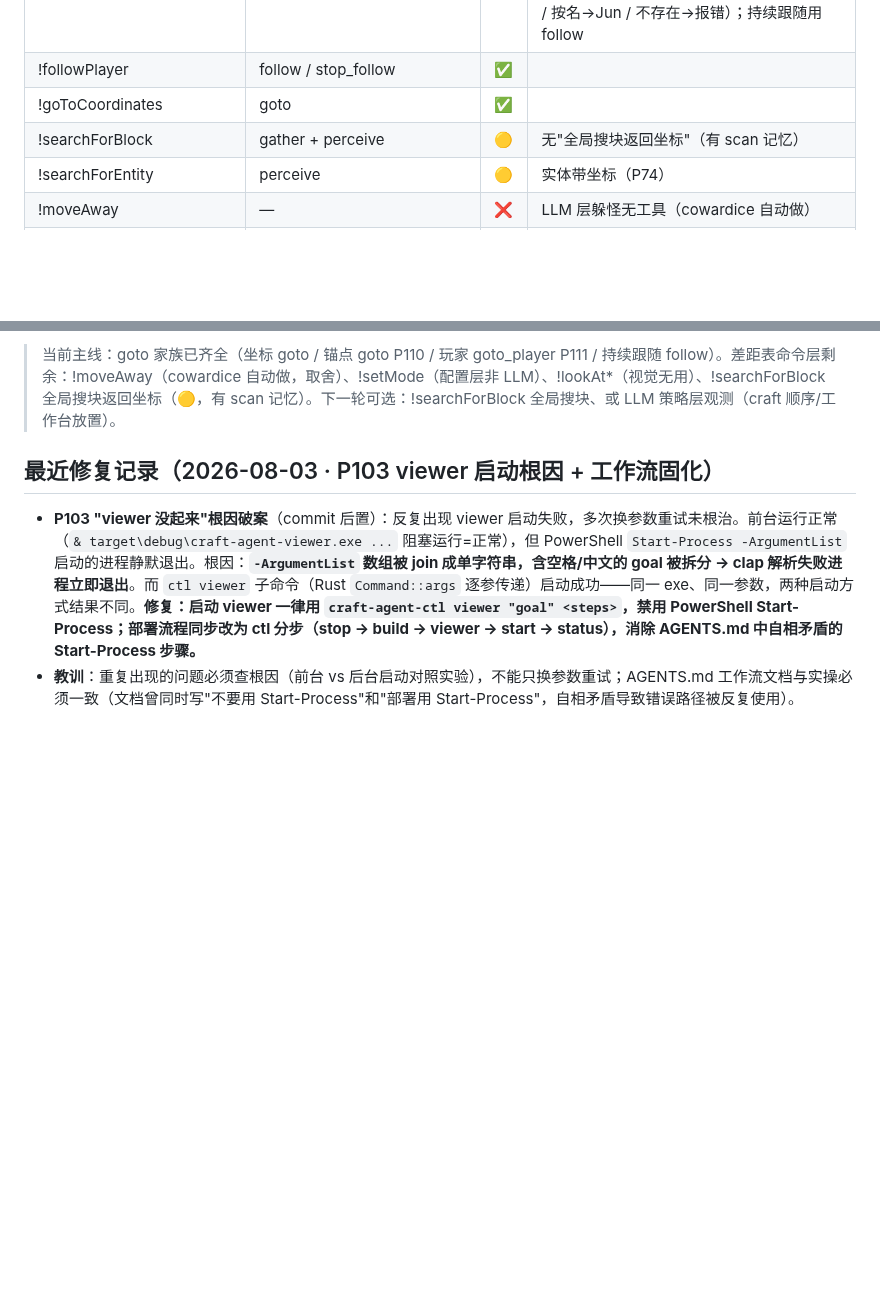
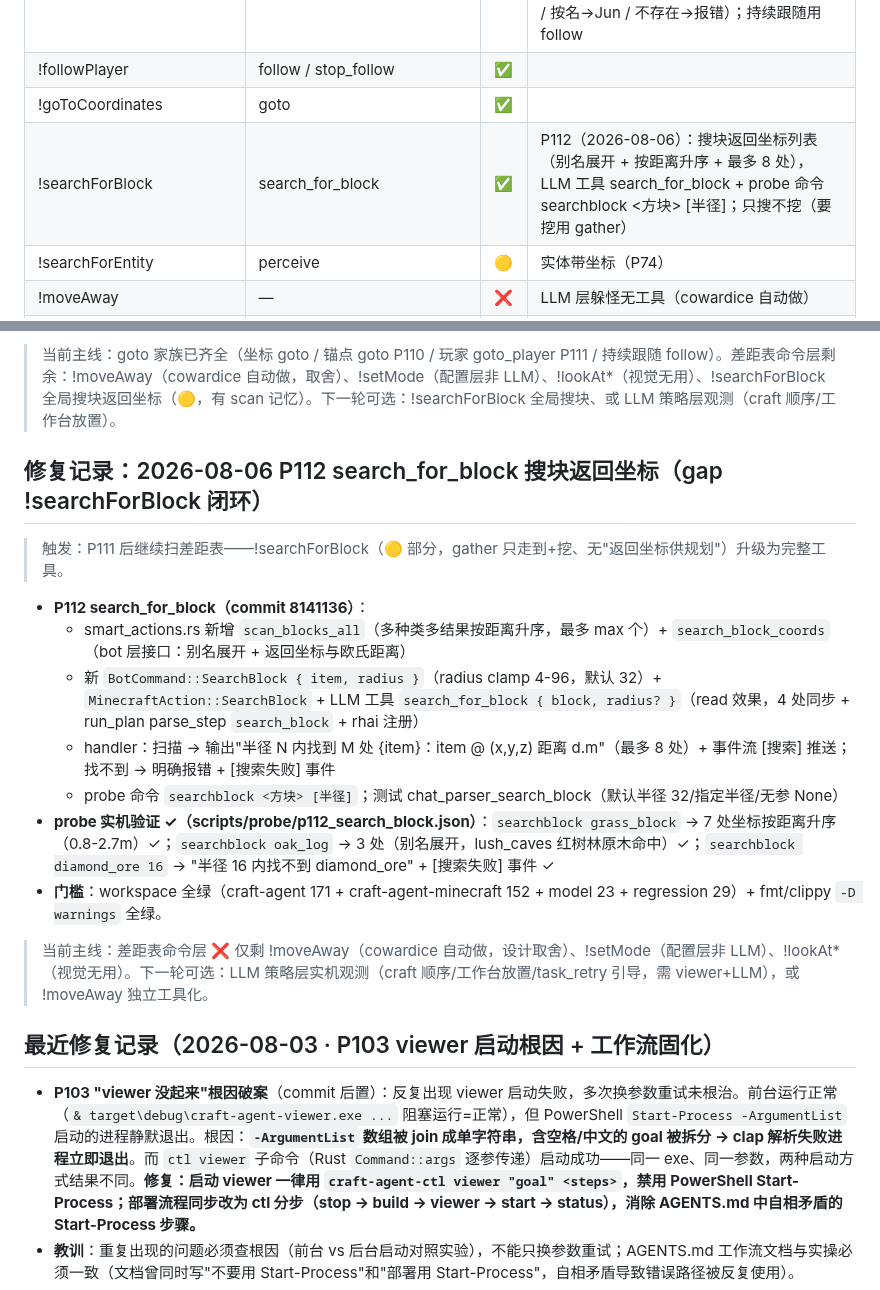
Before and after one commit to XJungit/seeker-craft, a Markdown page: docs/mindcraft-gap.md, 2 parts joined by grey strips. GitHub-like rendering; blank space fills up the shorter version.

Commit message:
docs: P112 回填 gap 表（!searchForBlock ✅）+ AGENTS.md 工具表/命令列表

```diff
--- a/docs/mindcraft-gap.md
+++ b/docs/mindcraft-gap.md
@@ -13,7 +13,7 @@
 | !goToPlayer | goto_player | ✅ | P111（2026-08-06）：按玩家名单次导航（LLM 工具 goto_player + probe 命令 gotoplayer [名字]），复用 P110 定位→Goto 派发模式，probe 实机验证（无参→最近玩家 / 按名→Jun / 不存在→报错）；持续跟随用 follow |
 | !followPlayer | follow / stop_follow | ✅ | |
 | !goToCoordinates | goto | ✅ | |
-| !searchForBlock | gather + perceive | 🟡 | 无"全局搜块返回坐标"（有 scan 记忆） |
+| !searchForBlock | search_for_block | ✅ | P112（2026-08-06）：搜块返回坐标列表（别名展开 + 按距离升序 + 最多 8 处），LLM 工具 search_for_block + probe 命令 searchblock <方块> [半径]；只搜不挖（要挖用 gather） |
 | !searchForEntity | perceive | 🟡 | 实体带坐标（P74） |
 | !moveAway | — | ❌ | LLM 层躲怪无工具（cowardice 自动做） |
 | !rememberHere / !savedPlaces / !goToRememberedPlace | memory + goto | ✅ | P110（2026-08-06）：GotoTool 增加可选 anchor 参数；命令层 `goto <名>` 单 token 非数字 → GotoAnchor；handler 用共享 WorldMemory 解析锚点转 Goto 复用全部导航逻辑；probe 新增 `memory anchor/query` 命令（probe 与 LLM 共享同一 WorldMemory 实例），probe 实机验证锚点设置 → 锚点导航闭环 |
@@ -211,6 +211,20 @@
 
 > 当前主线：goto 家族已齐全（坐标 goto / 锚点 goto P110 / 玩家 goto_player P111 / 持续跟随 follow）。差距表命令层剩余：!moveAway（cowardice 自动做，取舍）、!setMode（配置层非 LLM）、!lookAt*（视觉无用）、!searchForBlock 全局搜块返回坐标（🟡，有 scan 记忆）。下一轮可选：!searchForBlock 全局搜块、或 LLM 策略层观测（craft 顺序/工作台放置）。
 
+## 修复记录：2026-08-06 P112 search_for_block 搜块返回坐标（gap !searchForBlock 闭环）
+
+> 触发：P111 后继续扫差距表——!searchForBlock（🟡 部分，gather 只走到+挖、无"返回坐标供规划"）升级为完整工具。
+
+- **P112 search_for_block（commit 8141136）**：
+  - smart_actions.rs 新增 `scan_blocks_all`（多种类多结果按距离升序，最多 max 个）+ `search_block_coords`（bot 层接口：别名展开 + 返回坐标与欧氏距离）
+  - 新 `BotCommand::SearchBlock { item, radius }`（radius clamp 4-96，默认 32）+ `MinecraftAction::SearchBlock` + LLM 工具 `search_for_block { block, radius? }`（read 效果，4 处同步 + run_plan parse_step `search_block` + rhai 注册）
+  - handler：扫描 → 输出"半径 N 内找到 M 处 {item}：item @ (x,y,z) 距离 d.m"（最多 8 处）+ 事件流 [搜索] 推送；找不到 → 明确报错 + [搜索失败] 事件
+  - probe 命令 `searchblock <方块> [半径]`；测试 chat_parser_search_block（默认半径 32/指定半径/无参 None）
+- **probe 实机验证 ✓（scripts/probe/p112_search_block.json）**：`searchblock grass_block` → 7 处坐标按距离升序（0.8-2.7m）✓；`searchblock oak_log` → 3 处（别名展开，lush_caves 红树林原木命中）✓；`searchblock diamond_ore 16` → "半径 16 内找不到 diamond_ore" + [搜索失败] 事件 ✓
+- **门槛**：workspace 全绿（craft-agent 171 + craft-agent-minecraft 152 + model 23 + regression 29）+ fmt/clippy `-D warnings` 全绿。
+
+> 当前主线：差距表命令层 ❌ 仅剩 !moveAway（cowardice 自动做，设计取舍）、!setMode（配置层非 LLM）、!lookAt*（视觉无用）。下一轮可选：LLM 策略层实机观测（craft 顺序/工作台放置/task_retry 引导，需 viewer+LLM），或 !moveAway 独立工具化。
+
 ## 最近修复记录（2026-08-03 · P103 viewer 启动根因 + 工作流固化）
 
 - **P103 "viewer 没起来"根因破案**（commit 后置）：反复出现 viewer 启动失败，多次换参数重试未根治。前台运行正常（`& target\debug\craft-agent-viewer.exe ...` 阻塞运行=正常），但 PowerShell `Start-Process -ArgumentList` 启动的进程静默退出。根因：**`-ArgumentList` 数组被 join 成单字符串，含空格/中文的 goal 被拆分 → clap 解析失败进程立即退出**。而 `ctl viewer` 子命令（Rust `Command::args` 逐参传递）启动成功——同一 exe、同一参数，两种启动方式结果不同。**修复：启动 viewer 一律用 `craft-agent-ctl viewer "goal" <steps>`，禁用 PowerShell Start-Process；部署流程同步改为 ctl 分步（stop → build → viewer → start → status），消除 AGENTS.md 中自相矛盾的 Start-Process 步骤。**
```
Also changed, not shown: AGENTS.md (+2 -2 lines).
